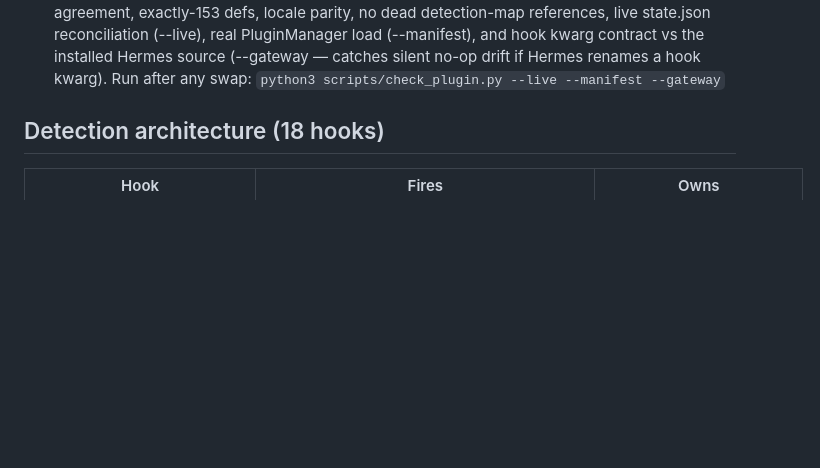
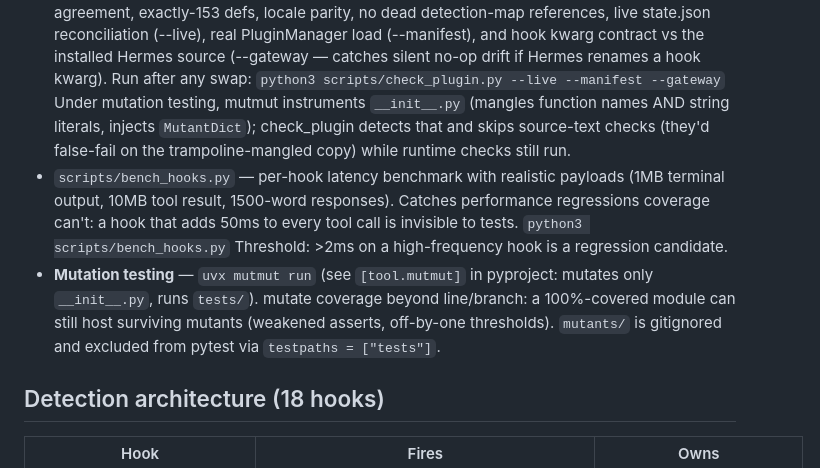
Before and after one commit to omiinaya/hermes-achievements-plugin, a Markdown page: AGENTS.md, the part around the change. Drawn GitHub-style; blank space fills up the shorter version.

Commit message:
docs: AGENTS.md — bench_hooks.py + mutmut workflow (v2.19.0 tooling)

```diff
--- a/AGENTS.md
+++ b/AGENTS.md
@@ -43,6 +43,20 @@ using Hermes. Pure Python stdlib, no external dependencies.
   source (--gateway — catches silent no-op drift if Hermes renames a
   hook kwarg). Run after any swap:
   `python3 scripts/check_plugin.py --live --manifest --gateway`
+  Under mutation testing, mutmut instruments `__init__.py` (mangles
+  function names AND string literals, injects `MutantDict`); check_plugin
+  detects that and skips source-text checks (they'd false-fail on the
+  trampoline-mangled copy) while runtime checks still run.
+- `scripts/bench_hooks.py` — per-hook latency benchmark with realistic
+  payloads (1MB terminal output, 10MB tool result, 1500-word responses).
+  Catches performance regressions coverage can't: a hook that adds 50ms
+  to every tool call is invisible to tests. `python3 scripts/bench_hooks.py`
+  Threshold: >2ms on a high-frequency hook is a regression candidate.
+- **Mutation testing** — `uvx mutmut run` (see `[tool.mutmut]` in
+  pyproject: mutates only `__init__.py`, runs `tests/`). mutate coverage
+  beyond line/branch: a 100%-covered module can still host surviving
+  mutants (weakened asserts, off-by-one thresholds). `mutants/` is
+  gitignored and excluded from pytest via `testpaths = ["tests"]`.
 
 ## Detection architecture (18 hooks)
 
```
